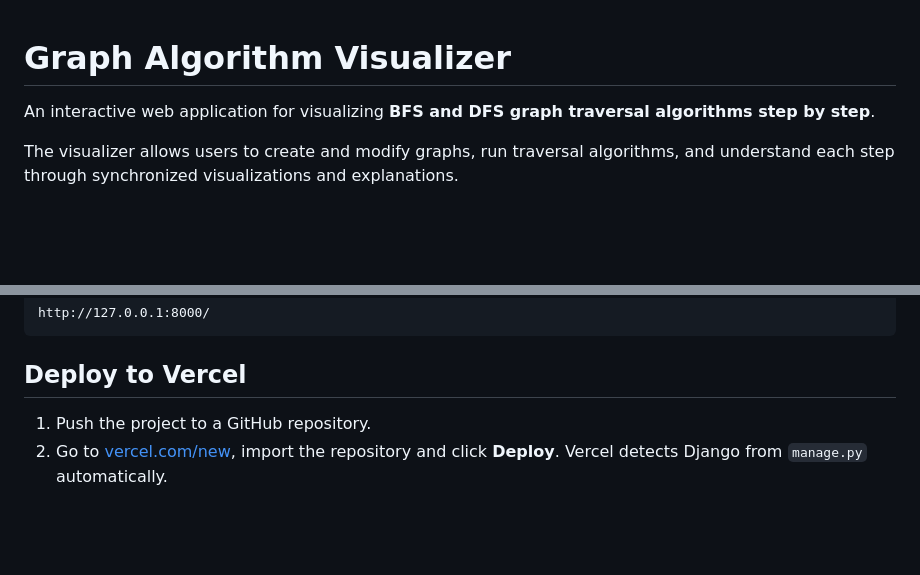
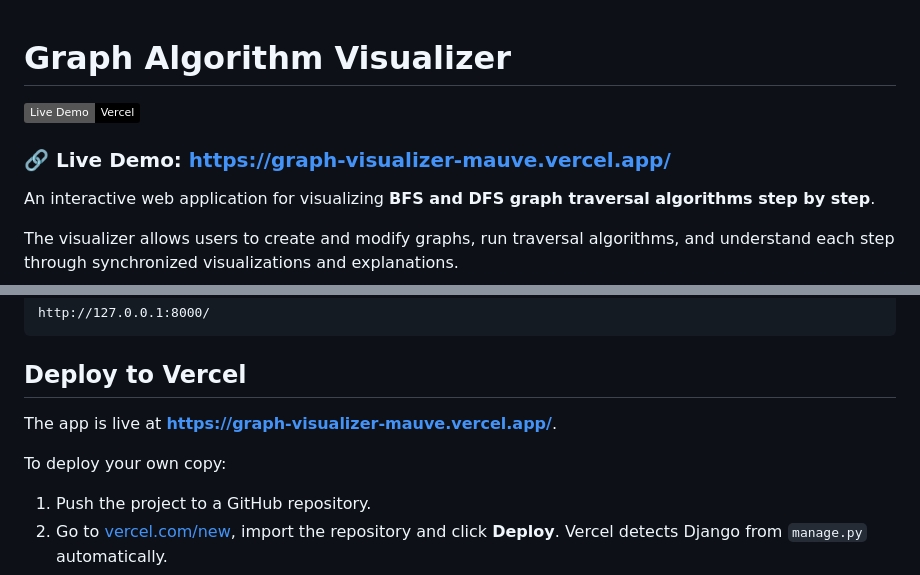
Before and after one commit to RitikaKalia9/graph_visualizer, a Markdown page: README.md, 2 parts joined by grey strips. Rendered like a GitHub page; badges without logos; blank space fills up the shorter version.

```diff
--- a/README.md
+++ b/README.md
@@ -1,4 +1,8 @@
 # Graph Algorithm Visualizer
+
+[![Live Demo](https://img.shields.io/badge/Live%20Demo-Vercel-000000?logo=vercel&logoColor=white)](https://graph-visualizer-mauve.vercel.app/)
+
+### 🔗 Live Demo: **[https://graph-visualizer-mauve.vercel.app/](https://graph-visualizer-mauve.vercel.app/)**
 
 An interactive web application for visualizing **BFS and DFS graph traversal algorithms step by step**.
 
@@ -143,6 +147,10 @@ http://127.0.0.1:8000/
 
 ## Deploy to Vercel
 
+The app is live at **[https://graph-visualizer-mauve.vercel.app/](https://graph-visualizer-mauve.vercel.app/)**.
+
+To deploy your own copy:
+
 1. Push the project to a GitHub repository.
 2. Go to [vercel.com/new](https://vercel.com/new), import the repository and click **Deploy**. Vercel detects Django from `manage.py` automatically.
 3. In **Project Settings → Environment Variables**, add:
```
